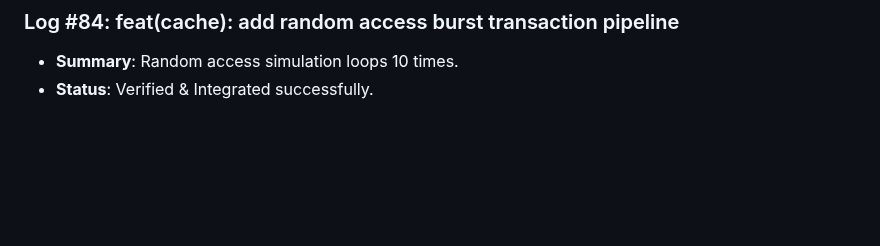
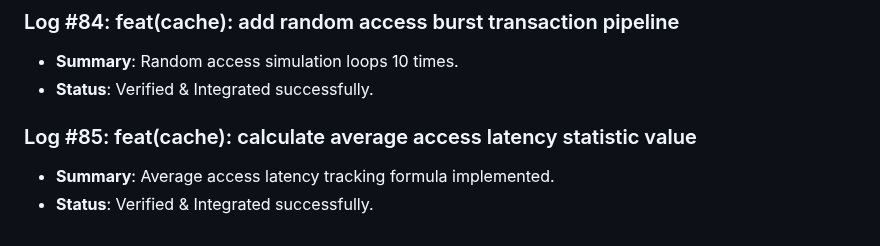
Before and after one commit to D5BU/ComputeXplain, a Markdown page: DEVELOPMENT.md, the part around the change. Drawn GitHub-style; blank space fills up the shorter version.

Commit message:
feat(cache): calculate average access latency statistic value (#85)

```diff
--- a/DEVELOPMENT.md
+++ b/DEVELOPMENT.md
@@ -305,3 +305,7 @@ This document tracks the incremental building steps, unit tests, and performance
 ### Log #84: feat(cache): add random access burst transaction pipeline
 - **Summary**: Random access simulation loops 10 times.
 - **Status**: Verified & Integrated successfully.
+
+### Log #85: feat(cache): calculate average access latency statistic value
+- **Summary**: Average access latency tracking formula implemented.
+- **Status**: Verified & Integrated successfully.
```
